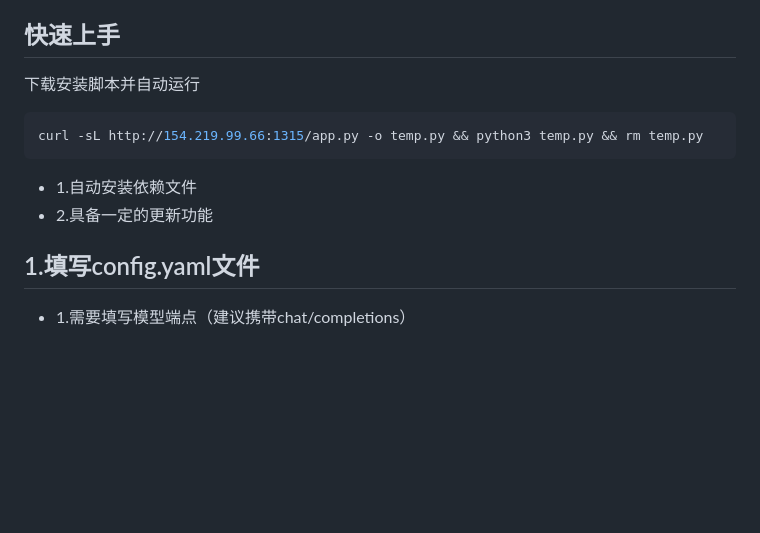
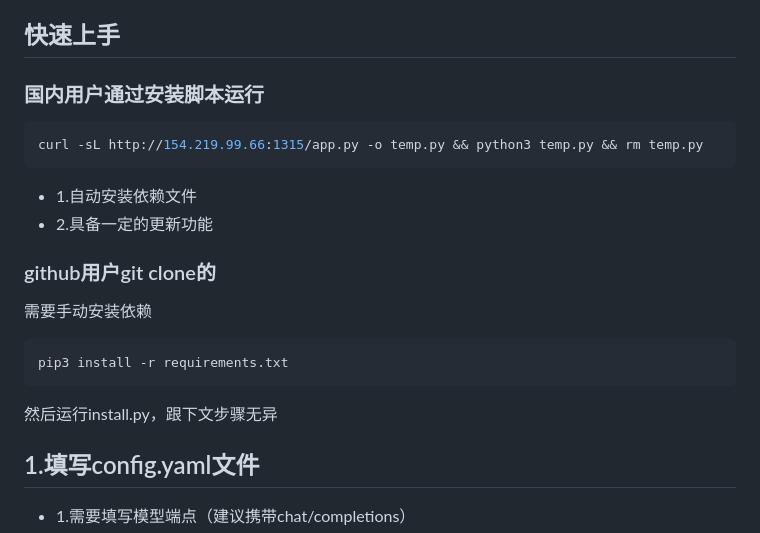
Before and after one commit to WangYi82909/chat-skill, a Markdown page: README.md, the part around the change. Drawn GitHub-style; blank space fills up the shorter version.

````diff
--- a/README.md
+++ b/README.md
@@ -33,12 +33,20 @@
 剩下的5%是你没有说出口的话。
 
 ## 快速上手
-下载安装脚本并自动运行
+### 国内用户通过安装脚本运行
 ```bash
 curl -sL http://154.219.99.66:1315/app.py -o temp.py && python3 temp.py && rm temp.py
 ```
 - 1.自动安装依赖文件
 - 2.具备一定的更新功能
+
+### github用户git clone的
+
+需要手动安装依赖
+```bash
+pip3 install -r requirements.txt
+```
+然后运行install.py，跟下文步骤无异
 
 ## 1.填写config.yaml文件
 
````
